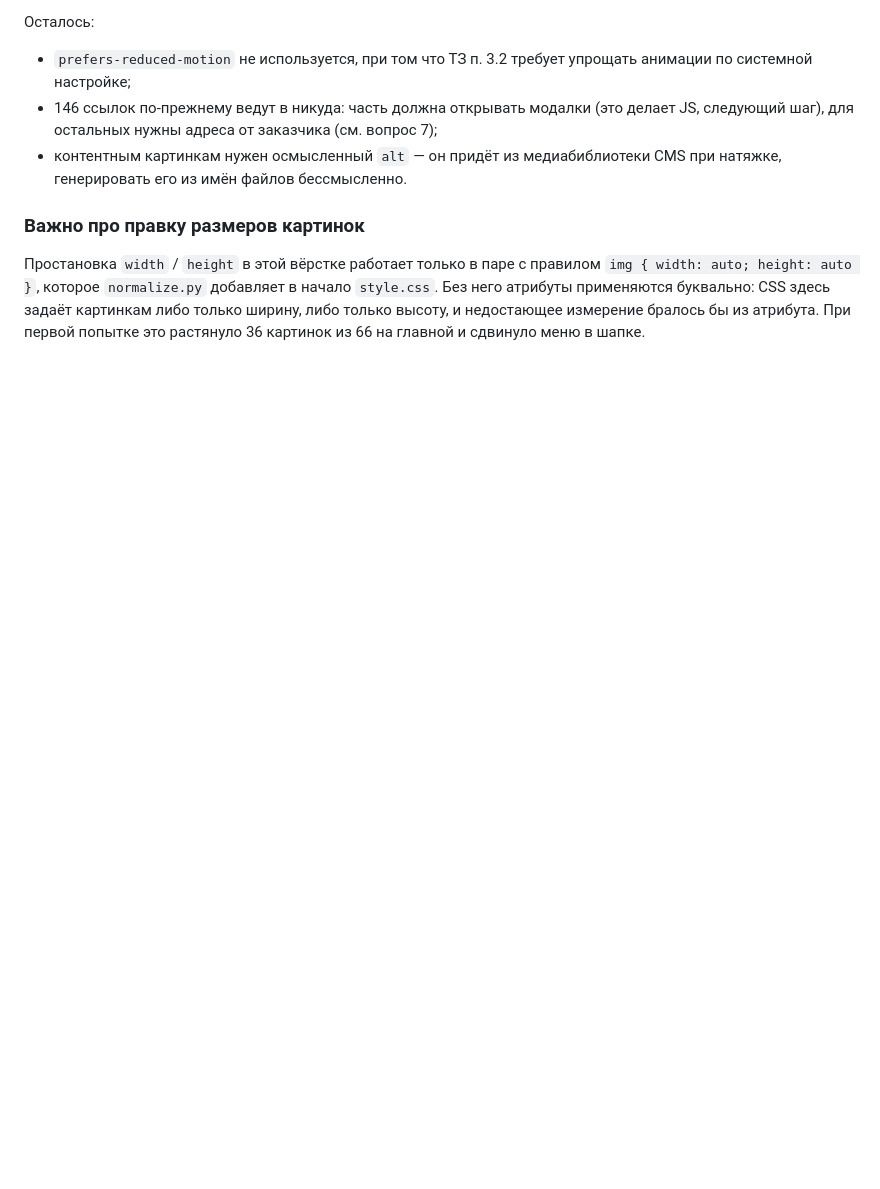
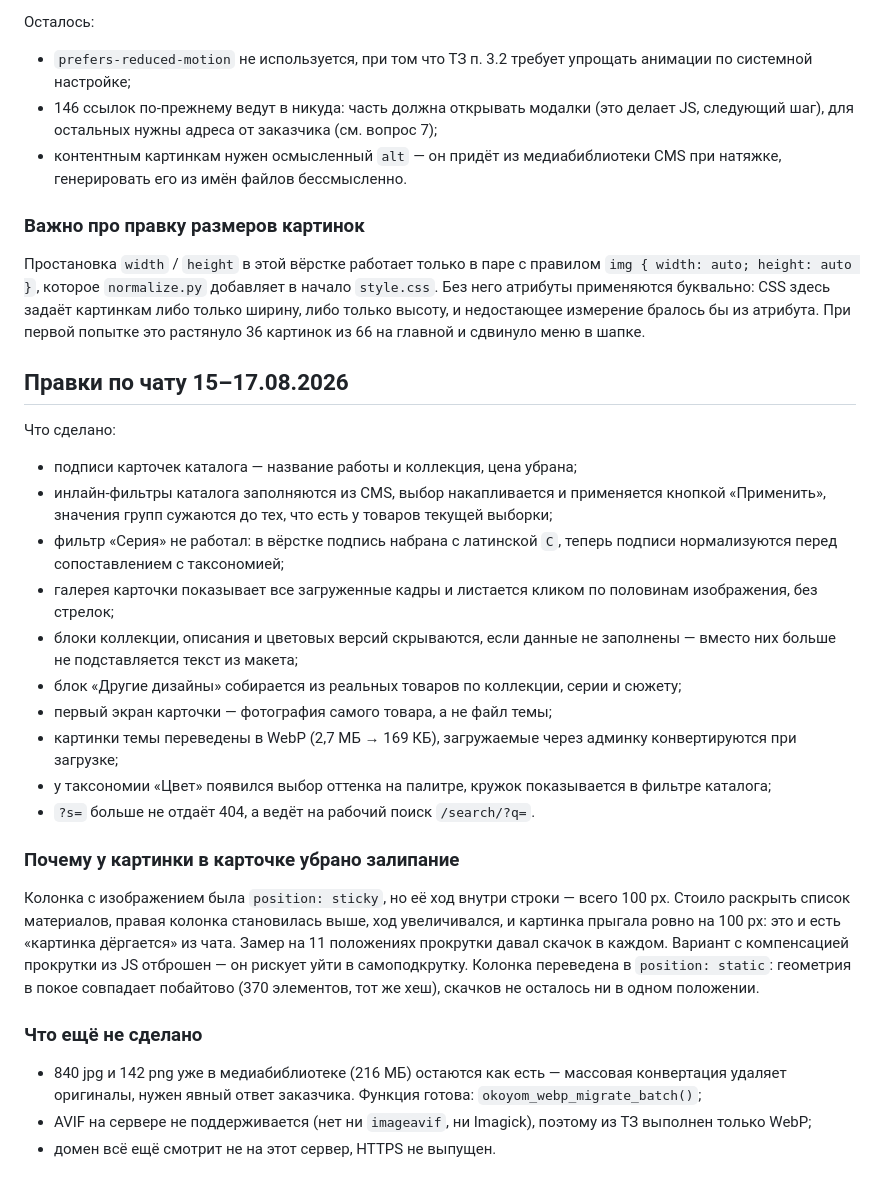
Before and after one commit to isikjon/okoem.art, a Markdown page: docs/questions.md, the part around the change. GitHub-like rendering; blank space fills up the shorter version.

Commit message:
Журнал решений: правки по чату 15-17.08.2026

```diff
--- a/docs/questions.md
+++ b/docs/questions.md
@@ -220,3 +220,46 @@ Lovable-прототипе все названия английские. ТЗ я
 CSS здесь задаёт картинкам либо только ширину, либо только высоту, и
 недостающее измерение бралось бы из атрибута. При первой попытке это
 растянуло 36 картинок из 66 на главной и сдвинуло меню в шапке.
+
+## Правки по чату 15–17.08.2026
+
+Что сделано:
+
+* подписи карточек каталога — название работы и коллекция, цена убрана;
+* инлайн-фильтры каталога заполняются из CMS, выбор накапливается и
+  применяется кнопкой «Применить», значения групп сужаются до тех, что
+  есть у товаров текущей выборки;
+* фильтр «Серия» не работал: в вёрстке подпись набрана с латинской `C`,
+  теперь подписи нормализуются перед сопоставлением с таксономией;
+* галерея карточки показывает все загруженные кадры и листается кликом
+  по половинам изображения, без стрелок;
+* блоки коллекции, описания и цветовых версий скрываются, если данные не
+  заполнены — вместо них больше не подставляется текст из макета;
+* блок «Другие дизайны» собирается из реальных товаров по коллекции,
+  серии и сюжету;
+* первый экран карточки — фотография самого товара, а не файл темы;
+* картинки темы переведены в WebP (2,7 МБ → 169 КБ), загружаемые через
+  админку конвертируются при загрузке;
+* у таксономии «Цвет» появился выбор оттенка на палитре, кружок
+  показывается в фильтре каталога;
+* `?s=` больше не отдаёт 404, а ведёт на рабочий поиск `/search/?q=`.
+
+### Почему у картинки в карточке убрано залипание
+
+Колонка с изображением была `position: sticky`, но её ход внутри строки —
+всего 100 px. Стоило раскрыть список материалов, правая колонка
+становилась выше, ход увеличивался, и картинка прыгала ровно на 100 px:
+это и есть «картинка дёргается» из чата. Замер на 11 положениях прокрутки
+давал скачок в каждом. Вариант с компенсацией прокрутки из JS отброшен —
+он рискует уйти в самоподкрутку. Колонка переведена в `position: static`:
+геометрия в покое совпадает побайтово (370 элементов, тот же хеш),
+скачков не осталось ни в одном положении.
+
+### Что ещё не сделано
+
+* 840 jpg и 142 png уже в медиабиблиотеке (216 МБ) остаются как есть —
+  массовая конвертация удаляет оригиналы, нужен явный ответ заказчика.
+  Функция готова: `okoyom_webp_migrate_batch()`;
+* AVIF на сервере не поддерживается (нет ни `imageavif`, ни Imagick),
+  поэтому из ТЗ выполнен только WebP;
+* домен всё ещё смотрит не на этот сервер, HTTPS не выпущен.
```
